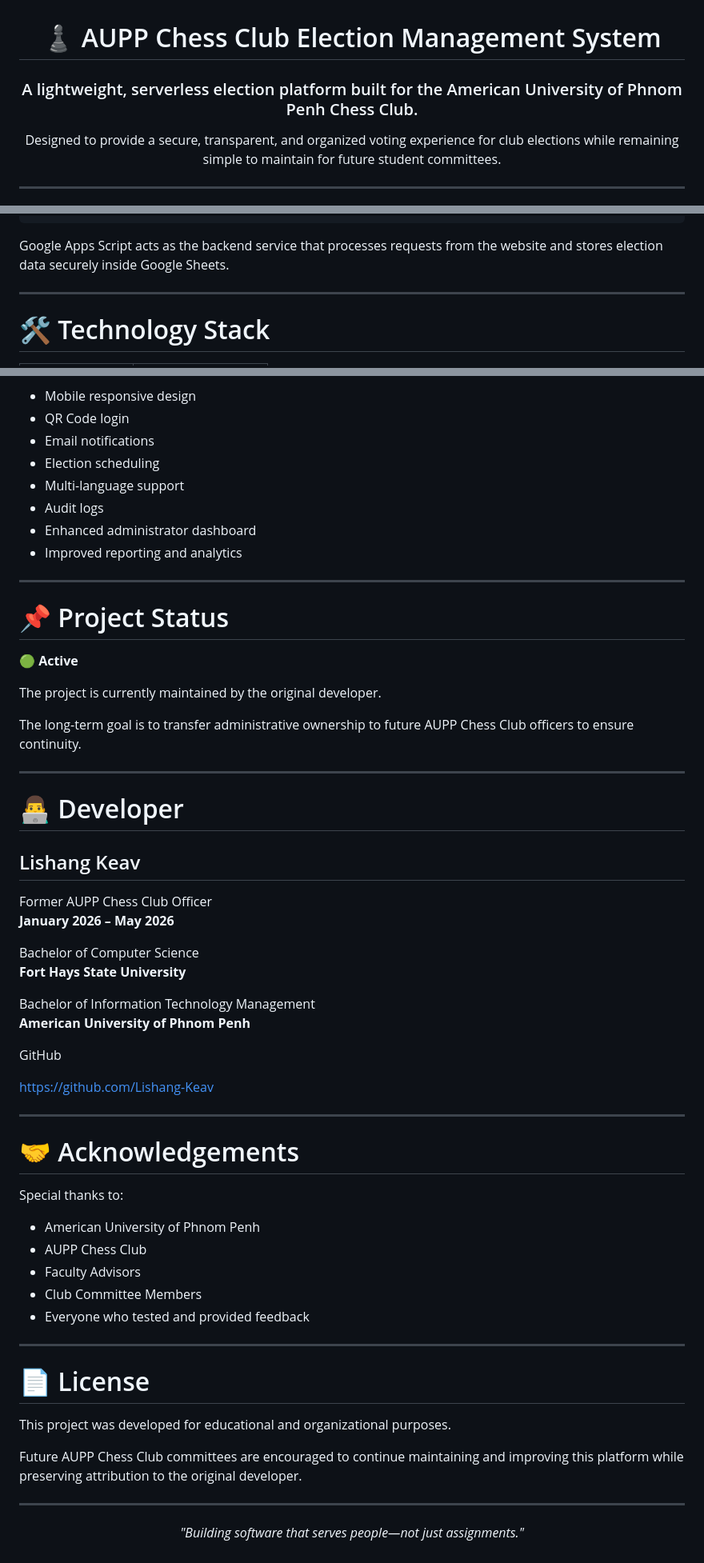
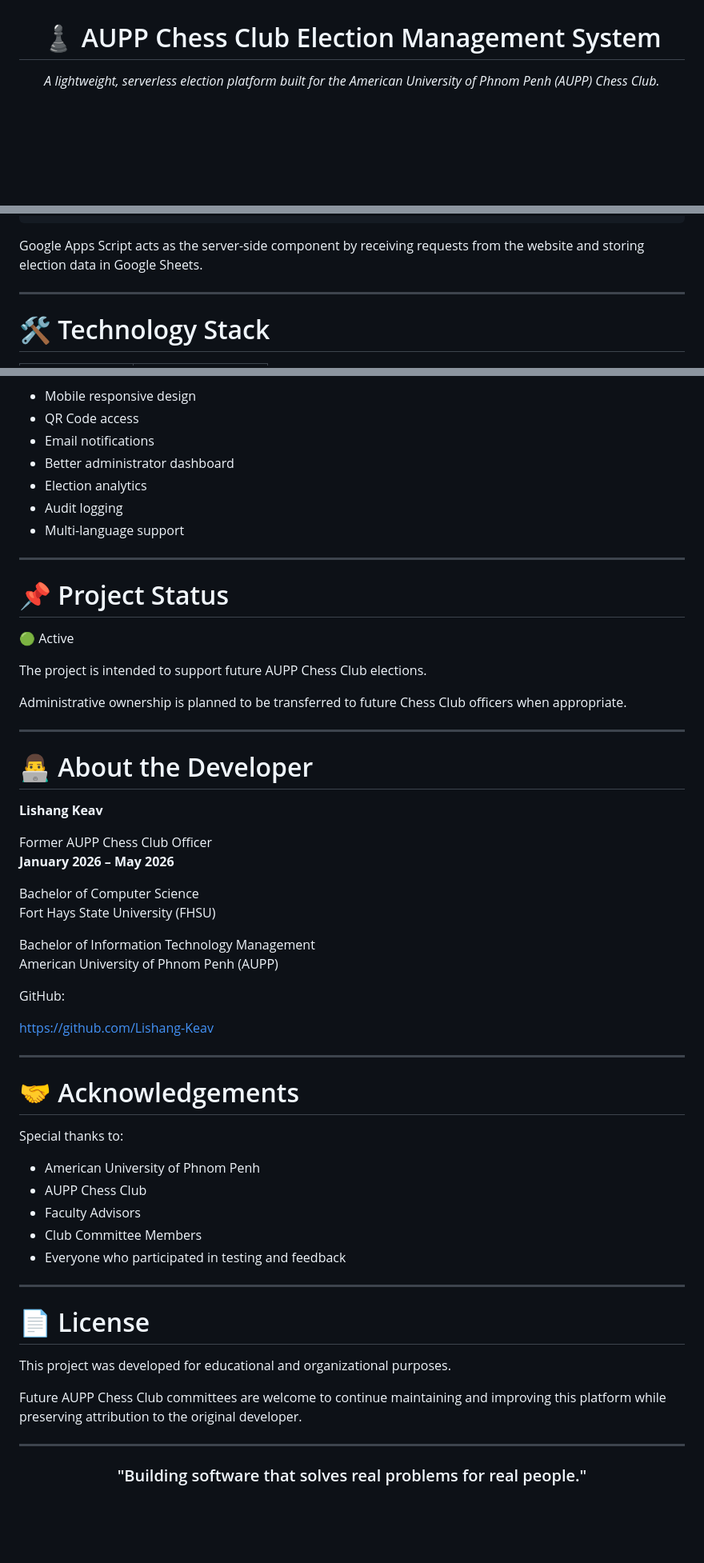
Before and after one commit to Lishang-Keav/aupp-chess-vote, a Markdown page: README.md, 3 parts joined by grey strips. Shown at 80% size. Drawn GitHub-style; blank space fills up the shorter version.

````diff
--- a/README.md
+++ b/README.md
@@ -2,10 +2,6 @@
 
 # ♟️ AUPP Chess Club Election Management System
 
-### A lightweight, serverless election platform built for the American University of Phnom Penh Chess Club.
-
-Designed to provide a secure, transparent, and organized voting experience for club elections while remaining simple to maintain for future student committees.
-
----
+*A lightweight, serverless election platform built for the American University of Phnom Penh (AUPP) Chess Club.*
 
 ![HTML5](https://img.shields.io/badge/Frontend-HTML5-orange?logo=html5)
@@ -83,7 +101,7 @@ Google Apps Script
 Google Sheets
 ```
 
-Google Apps Script acts as the backend service that processes requests from the website and stores election data securely inside Google Sheets.
+Google Apps Script acts as the server-side component by receiving requests from the website and storing election data in Google Sheets.
 
 ---
 
@@ -180,39 +197,38 @@ Planned enhancements include:
 
 - Mobile responsive design
-- QR Code login
+- QR Code access
 - Email notifications
-- Election scheduling
+- Better administrator dashboard
+- Election analytics
+- Audit logging
 - Multi-language support
-- Audit logs
-- Enhanced administrator dashboard
-- Improved reporting and analytics
 
 ---
 
 # 📌 Project Status
 
-🟢 **Active**
+🟢 Active
 
-The project is currently maintained by the original developer.
+The project is intended to support future AUPP Chess Club elections.
 
-The long-term goal is to transfer administrative ownership to future AUPP Chess Club officers to ensure continuity.
+Administrative ownership is planned to be transferred to future Chess Club officers when appropriate.
 
 ---
 
-# 👨‍💻 Developer
+# 👨‍💻 About the Developer
 
-## Lishang Keav
+**Lishang Keav**
 
 Former AUPP Chess Club Officer
 **January 2026 – May 2026**
 
 Bachelor of Computer Science
-**Fort Hays State University**
+Fort Hays State University (FHSU)
 
 Bachelor of Information Technology Management
-**American University of Phnom Penh**
+American University of Phnom Penh (AUPP)
 
-GitHub
+GitHub:
 
 https://github.com/Lishang-Keav
 
@@ -226,7 +242,7 @@ Special thanks to:
 - AUPP Chess Club
 - Faculty Advisors
 - Club Committee Members
-- Everyone who tested and provided feedback
+- Everyone who participated in testing and feedback
 
 ---
 
@@ -234,12 +250,12 @@ Special thanks to:
 
 This project was developed for educational and organizational purposes.
 
-Future AUPP Chess Club committees are encouraged to continue maintaining and improving this platform while preserving attribution to the original developer.
+Future AUPP Chess Club committees are welcome to continue maintaining and improving this platform while preserving attribution to the original developer.
 
 ---
 
 <div align="center">
 
-*"Building software that serves people—not just assignments."*
+### "Building software that solves real problems for real people."
 
 </div>
````
Also changed, not shown: other parts of README.md (+72 -51 lines).
